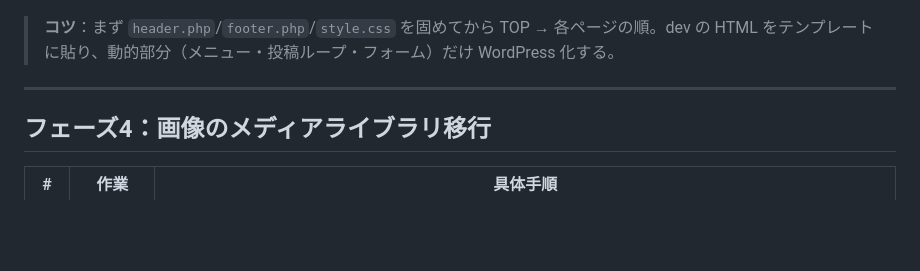
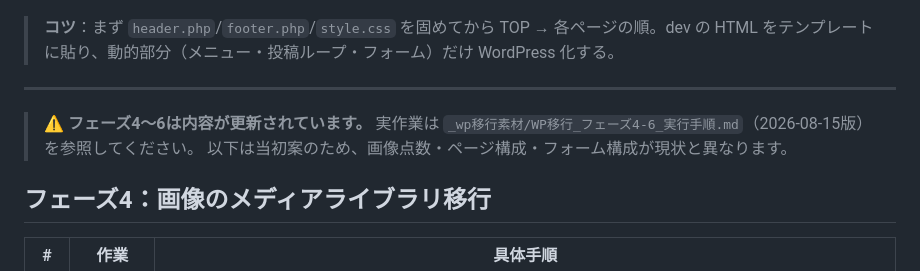
Before and after one commit to Kkenjis/dev-aspath-life, a Markdown page: ASPATH_WordPress完全移行手順書_実行版.md, the part around the change. Drawn GitHub-style; blank space fills up the shorter version.

```diff
--- a/ASPATH_WordPress完全移行手順書_実行版.md
+++ b/ASPATH_WordPress完全移行手順書_実行版.md
@@ -83,6 +83,10 @@
 > **コツ**：まず `header.php`/`footer.php`/`style.css` を固めてから TOP → 各ページの順。dev の HTML をテンプレートに貼り、動的部分（メニュー・投稿ループ・フォーム）だけ WordPress 化する。
 
 ---
+
+> ⚠ **フェーズ4〜6は内容が更新されています。**
+> 実作業は `_wp移行素材/WP移行_フェーズ4-6_実行手順.md`（2026-08-15版）を参照してください。
+> 以下は当初案のため、画像点数・ページ構成・フォーム構成が現状と異なります。
 
 ## フェーズ4：画像のメディアライブラリ移行
 
```
